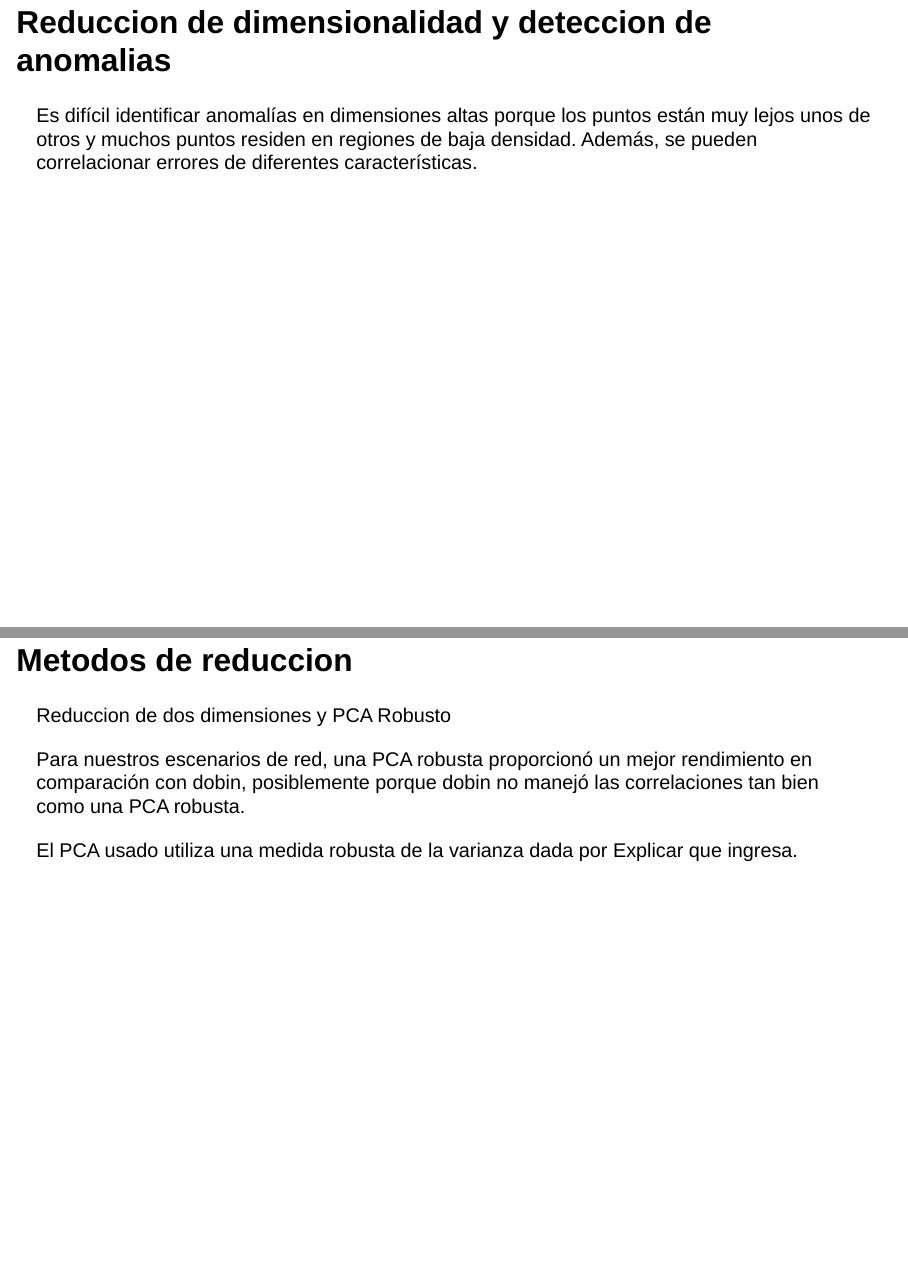
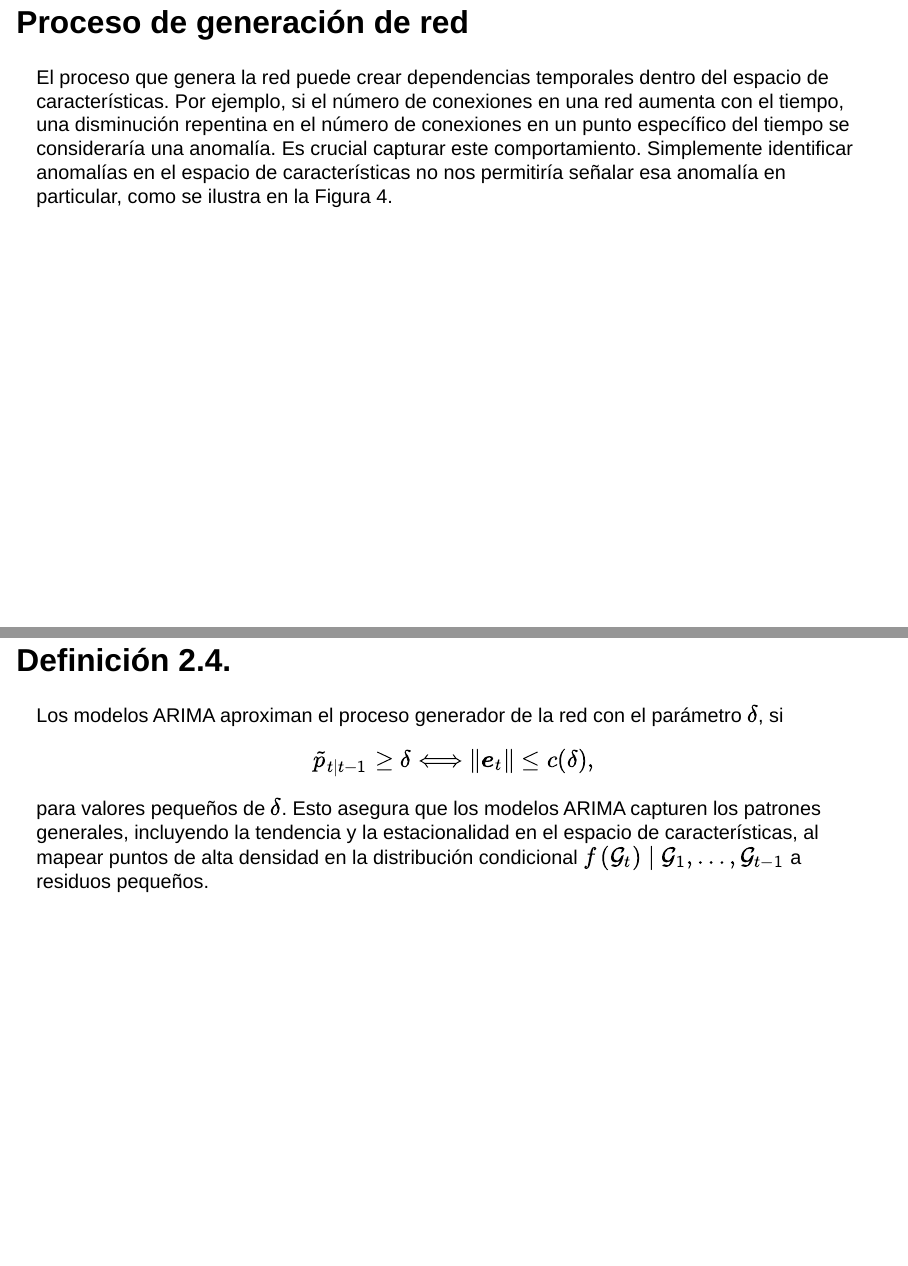
Before and after one commit to Zaom27/ADZ_AnomalyDetectionDynamicNetworks, a Quarto document (code/Expo_Seminario.qmd): pages 20 and 21 of 23 before the commit and pages 20 and 22 of 28 after it, joined at a grey line. Rendered offline with R 4.5, knitr and Pandoc in place of Quarto, with nearby package versions; drawn as Slidy slides in place of the format the file asks for.

Commit message:
ARIMA section

```diff
--- a/code/Expo_Seminario.qmd
+++ b/code/Expo_Seminario.qmd
@@ -13,7 +13,7 @@ format:
     logo: "logoUN3.PNG"
     #footer: Universidad Nacional de Colombia
 editor: visual
-toc: true
+# toc: true
 toc-title: Contenido
 progress: true
 ---
@@ -131,8 +131,3 @@ Las condiciones de acuerdo están anidadas, es decir, Condición de Acuerdo Tota
 
 Para cada red $\mathcal{G}_t$ se calculan 20 medidas teóricas de los grafos
 
-1.   Distribución de triángulos:# de triángulos conectados a cada nodo
-2.   Grado: # de aristas conectado a cada nodo
-3.   Densidad: # de aristas observadas/total posibles aristas
-4.   Total de aristas en $\mathcal{G}_t$
-5.   Transitividad (*amigos de amigos*):Proporción de nodos cuyos nodos adyacentes también están conectados
@@ -139,8 +139,3 @@ Para cada red $\mathcal{G}_t$ se calculan 20 medidas teóricas de los grafos
 
 ## Características
 
-6.   Asortatividad: Medición de la homofilia ^[Nodos similares tienen a conectarse entre sí] del grafo, basándose en las etiquetas de los nodos
-7.   Distancia media: calcula la media de todos los caminos entre diferentes nodos
-8.   Diámetro: Distancia más grande del grafo ^[Distancia es la caminata más corta entre dos nodos]
-9.   Proporción de nodos no conectados
-10.   Centralidad: Mide qué tan "cerca" está un nodo a otros nodos
@@ -148,3 +152,30 @@ Para cada red $\mathcal{G}_t$ se calculan 20 medidas teóricas de los grafos
+# Proceso de generación de red{.smaller}
+
+El proceso que genera la red puede crear dependencias temporales dentro del espacio de características. Por ejemplo, si el número de conexiones en una red aumenta con el tiempo, una disminución repentina en el número de conexiones en un punto específico del tiempo se consideraría una anomalía. Es crucial capturar este comportamiento. Simplemente identificar anomalías en el espacio de características no nos permitiría señalar esa anomalía en particular, como se ilustra en la Figura 4.
+
+-----
+
+<p align="center">
+
+<img src="figure_4.png" width="1000"/>
+
+</p>
+
+## Definición 2.4.
+
+Los modelos ARIMA aproximan el proceso generador de la red con el parámetro $\delta$, si
+
+$$
+\tilde{p}_{t \mid t-1} \geq \delta \Longleftrightarrow \left\| \boldsymbol{e}_t \right\| \leq c(\delta),
+$$
+
+para valores pequeños de $\delta$. Esto asegura que los modelos ARIMA capturen los patrones generales, incluyendo la tendencia y la estacionalidad en el espacio de características, al mapear puntos de alta densidad en la distribución condicional $f\left(\mathcal{G}_t\right) \mid \mathcal{G}_1, \ldots, \mathcal{G}_{t-1}$ a residuos pequeños.
+
+## Proposición 2.1.
+
+Si una función $f$ satisface la Condición de Preservación de Anomalías con parámetro $\epsilon$, y si los modelos ARIMA aproximan el proceso generador de la red con parámetro $\delta$ con $\delta \geq \epsilon$, entonces un grafo anómalo $\mathcal{G}_t$ da lugar a una anomalía en el espacio de residuos de ARIMA, es decir, existe un valor pequeño $\xi$ tal que $\mathcal{P}\left(\boldsymbol{e}_t\right) \leq \xi$, donde $\xi=\xi(\delta)$ y $\boldsymbol{e}_t$ es el residuo correspondiente al grafo $\mathcal{G}_t$.
+
+##
 
 # Reduccion de dimensionalidad y deteccion de anomalias
 
```
Also changed, not shown: code/Expo_Seminario.html, code/figure_4.png (added), code/Expo_Seminario.qmd (16 more changed lines).
